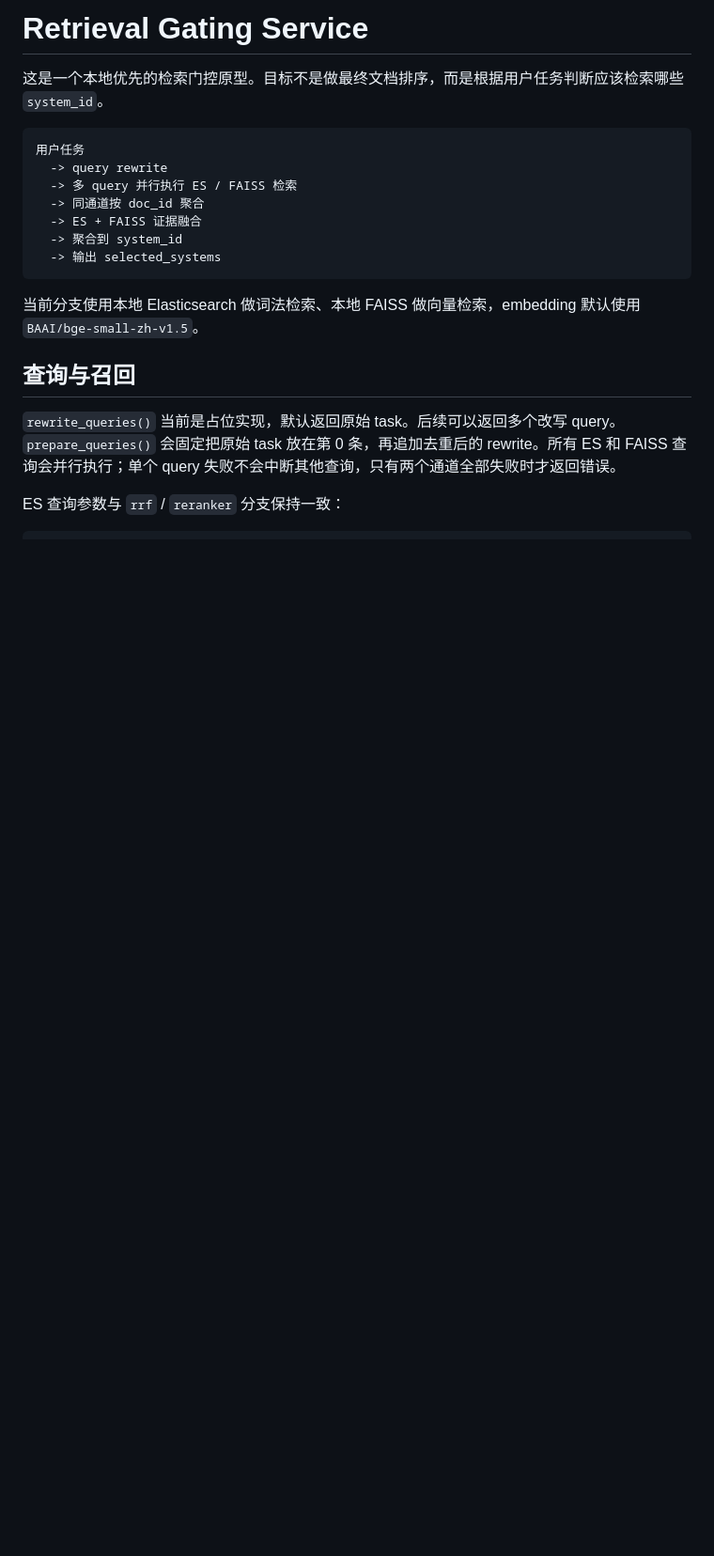
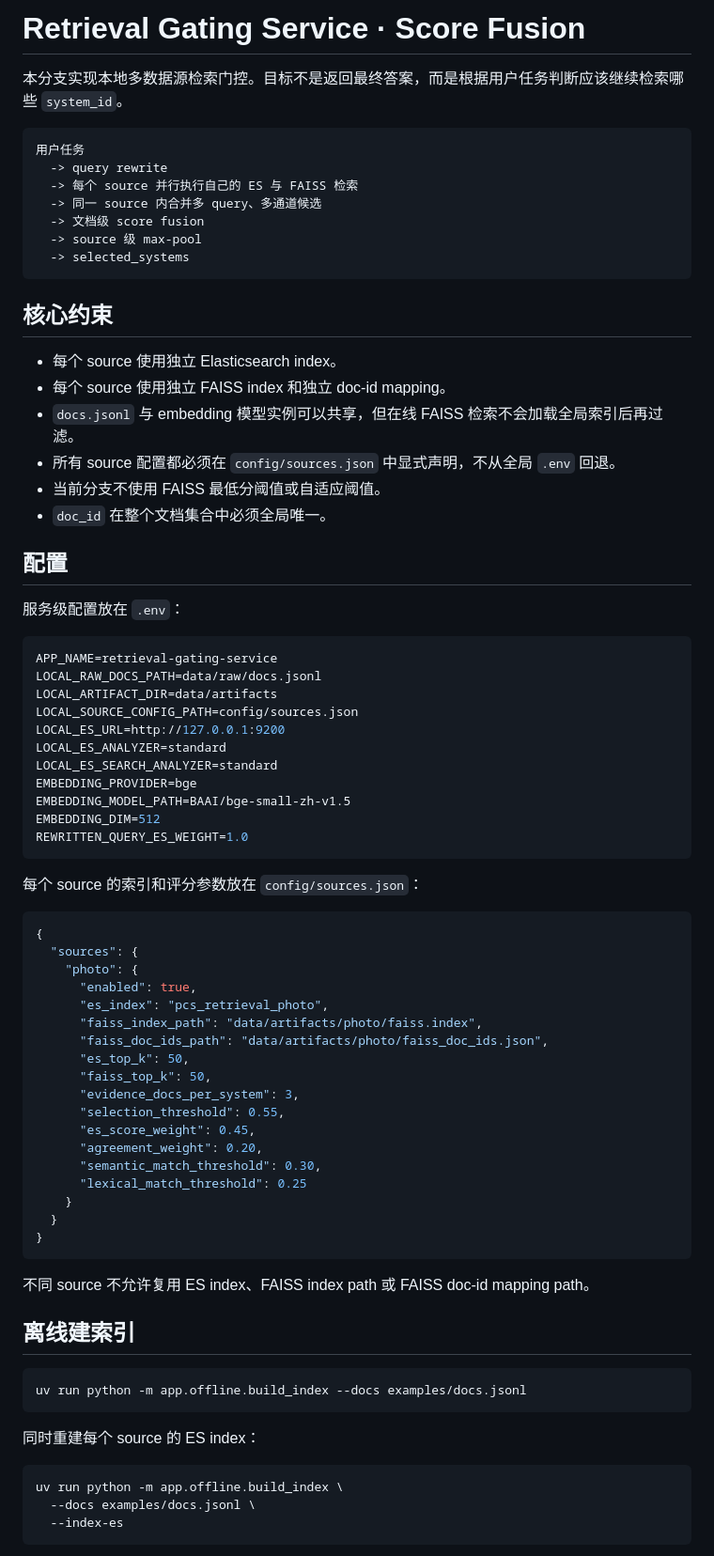
Before and after one commit to Allaniiibigdevil/pcs-retrieval-gating, a Markdown page: README.md, the part around one of its changes. Shown at 94% size. Drawn GitHub-style; blank space fills up the shorter version.

````diff
--- a/README.md
+++ b/README.md
@@ -1,21 +1,80 @@
-# Retrieval Gating Service
+# Retrieval Gating Service · Score Fusion
 
-这是一个本地优先的检索门控原型。目标不是做最终文档排序，而是根据用户任务判断应该检索哪些 `system_id`。
+本分支实现本地多数据源检索门控。目标不是返回最终答案，而是根据用户任务判断应该继续检索哪些 `system_id`。
 
 ```text
 用户任务
   -> query rewrite
-  -> 多 query 并行执行 ES / FAISS 检索
-  -> 同通道按 doc_id 聚合
-  -> ES + FAISS 证据融合
-  -> 聚合到 system_id
-  -> 输出 selected_systems
+  -> 每个 source 并行执行自己的 ES 与 FAISS 检索
+  -> 同一 source 内合并多 query、多通道候选
+  -> 文档级 score fusion
+  -> source 级 max-pool
+  -> selected_systems
 ```
 
-当前分支使用本地 Elasticsearch 做词法检索、本地 FAISS 做向量检索，embedding 默认使用 `BAAI/bge-small-zh-v1.5`。
+## 核心约束
 
-## 查询与召回
+- 每个 source 使用独立 Elasticsearch index。
+- 每个 source 使用独立 FAISS index 和独立 doc-id mapping。
+- `docs.jsonl` 与 embedding 模型实例可以共享，但在线 FAISS 检索不会加载全局索引后再过滤。
+- 所有 source 配置都必须在 `config/sources.json` 中显式声明，不从全局 `.env` 回退。
+- 当前分支不使用 FAISS 最低分阈值或自适应阈值。
+- `doc_id` 在整个文档集合中必须全局唯一。
 
-`rewrite_queries()` 当前是占位实现，默认返回原始 task。后续可以返回多个改写 query。`prepare_queries()` 会固定把原始 task 放在第 0 条，再追加去重后的 rewrite。所有 ES 和 FAISS 查询会并行执行；单个 query 失败不会中断其他查询，只有两个通道全部失败时才返回错误。
+## 配置
 
-ES 查询参数与 `rrf` / `reranker` 分支保持一致：
+服务级配置放在 `.env`：
+
+```env
+APP_NAME=retrieval-gating-service
+LOCAL_RAW_DOCS_PATH=data/raw/docs.jsonl
+LOCAL_ARTIFACT_DIR=data/artifacts
+LOCAL_SOURCE_CONFIG_PATH=config/sources.json
+LOCAL_ES_URL=http://127.0.0.1:9200
+LOCAL_ES_ANALYZER=standard
+LOCAL_ES_SEARCH_ANALYZER=standard
+EMBEDDING_PROVIDER=bge
+EMBEDDING_MODEL_PATH=BAAI/bge-small-zh-v1.5
+EMBEDDING_DIM=512
+REWRITTEN_QUERY_ES_WEIGHT=1.0
+```
+
+每个 source 的索引和评分参数放在 `config/sources.json`：
+
+```json
+{
+  "sources": {
+    "photo": {
+      "enabled": true,
+      "es_index": "pcs_retrieval_photo",
+      "faiss_index_path": "data/artifacts/photo/faiss.index",
+      "faiss_doc_ids_path": "data/artifacts/photo/faiss_doc_ids.json",
+      "es_top_k": 50,
+      "faiss_top_k": 50,
+      "evidence_docs_per_system": 3,
+      "selection_threshold": 0.55,
+      "es_score_weight": 0.45,
+      "agreement_weight": 0.20,
+      "semantic_match_threshold": 0.30,
+      "lexical_match_threshold": 0.25
+    }
+  }
+}
+```
+
+不同 source 不允许复用 ES index、FAISS index path 或 FAISS doc-id mapping path。
+
+## 离线建索引
+
+```bash
+uv run python -m app.offline.build_index --docs examples/docs.jsonl
+```
+
+同时重建每个 source 的 ES index：
+
+```bash
+uv run python -m app.offline.build_index \
+  --docs examples/docs.jsonl \
+  --index-es
+```
+
````
Also changed, not shown: other parts of README.md (+73 -65 lines).
